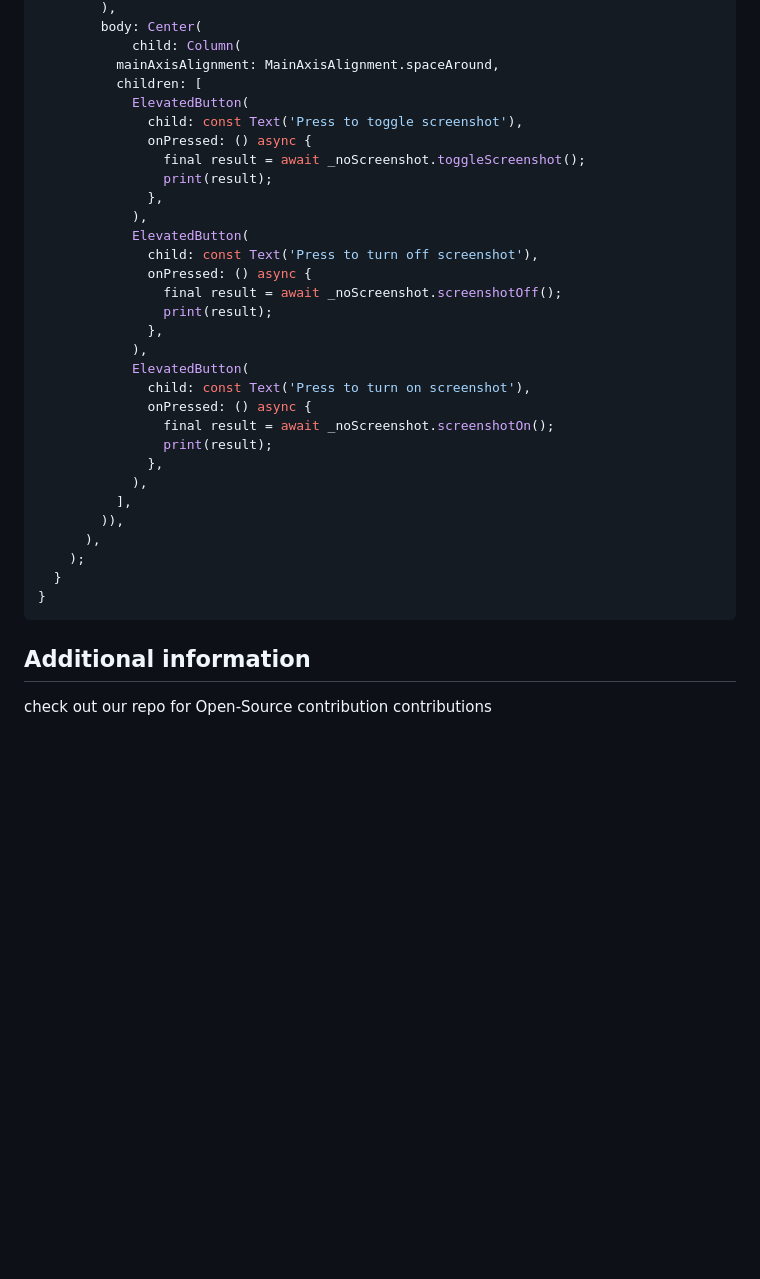
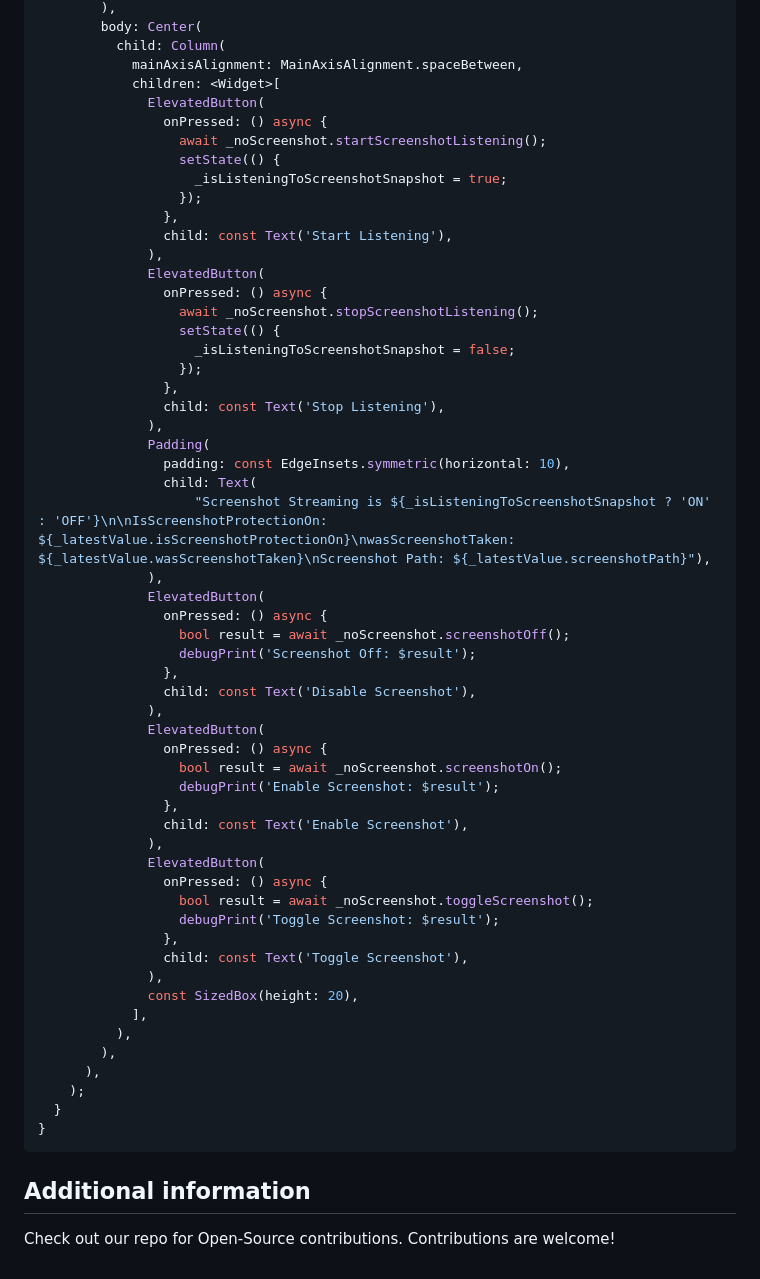
Before and after one commit to FlutterPlaza/no_screenshot, a Markdown page: README.md, the part around the change printed below. GitHub-like rendering; blank space fills up the shorter version.

```diff
--- a/README.md
+++ b/README.md
@@ -93,31 +73,56 @@ class _MyAppState extends State<MyApp> {
         ),
         body: Center(
-            child: Column(
-          mainAxisAlignment: MainAxisAlignment.spaceAround,
-          children: [
-            ElevatedButton(
-              child: const Text('Press to toggle screenshot'),
-              onPressed: () async {
-                final result = await _noScreenshot.toggleScreenshot();
-                print(result);
-              },
-            ),
-            ElevatedButton(
-              child: const Text('Press to turn off screenshot'),
-              onPressed: () async {
-                final result = await _noScreenshot.screenshotOff();
-                print(result);
-              },
-            ),
-            ElevatedButton(
-              child: const Text('Press to turn on screenshot'),
-              onPressed: () async {
-                final result = await _noScreenshot.screenshotOn();
-                print(result);
-              },
-            ),
-          ],
-        )),
+          child: Column(
+            mainAxisAlignment: MainAxisAlignment.spaceBetween,
+            children: <Widget>[
+              ElevatedButton(
+                onPressed: () async {
+                  await _noScreenshot.startScreenshotListening();
+                  setState(() {
+                    _isListeningToScreenshotSnapshot = true;
+                  });
+                },
+                child: const Text('Start Listening'),
+              ),
+              ElevatedButton(
+                onPressed: () async {
+                  await _noScreenshot.stopScreenshotListening();
+                  setState(() {
+                    _isListeningToScreenshotSnapshot = false;
+                  });
+                },
+                child: const Text('Stop Listening'),
+              ),
+              Padding(
+                padding: const EdgeInsets.symmetric(horizontal: 10),
+                child: Text(
+                    "Screenshot Streaming is ${_isListeningToScreenshotSnapshot ? 'ON' : 'OFF'}\n\nIsScreenshotProtectionOn: ${_latestValue.isScreenshotProtectionOn}\nwasScreenshotTaken: ${_latestValue.wasScreenshotTaken}\nScreenshot Path: ${_latestValue.screenshotPath}"),
+              ),
+              ElevatedButton(
+                onPressed: () async {
+                  bool result = await _noScreenshot.screenshotOff();
+                  debugPrint('Screenshot Off: $result');
+                },
+                child: const Text('Disable Screenshot'),
+              ),
+              ElevatedButton(
+                onPressed: () async {
+                  bool result = await _noScreenshot.screenshotOn();
+                  debugPrint('Enable Screenshot: $result');
+                },
+                child: const Text('Enable Screenshot'),
+              ),
+              ElevatedButton(
+                onPressed: () async {
+                  bool result = await _noScreenshot.toggleScreenshot();
+                  debugPrint('Toggle Screenshot: $result');
+                },
+                child: const Text('Toggle Screenshot'),
+              ),
+              const SizedBox(height: 20),
+            ],
+          ),
+        ),
       ),
     );
   }
@@ -126,4 +131,4 @@ class _MyAppState extends State<MyApp> {
 
 ## Additional information
 
-check out our repo for Open-Source contribution contributions
+Check out our repo for Open-Source contributions. Contributions are welcome!
```
Also changed, not shown: other parts of README.md (+30 -50 lines).
